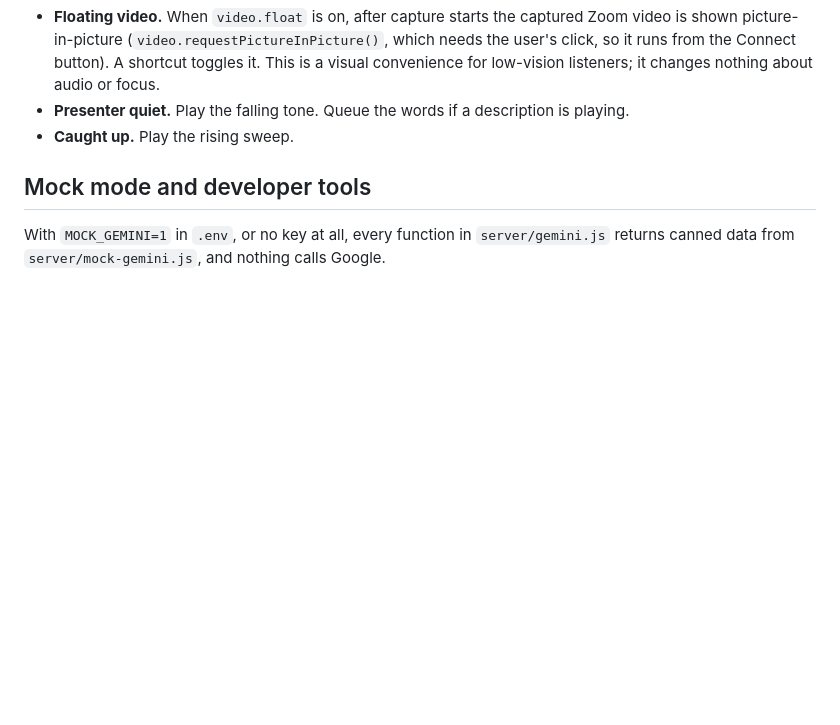
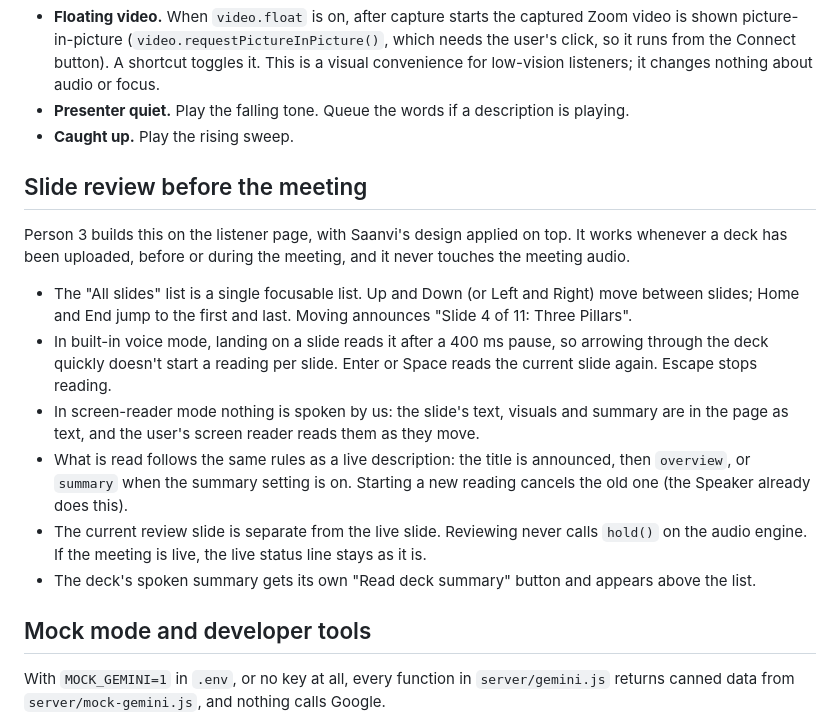
Before and after one commit to shergina/NarraAssist, a Markdown page: docs/ARCHITECTURE.md, the part around the change. Drawn GitHub-style; blank space fills up the shorter version.

Commit message:
Docs: slide review rules for the listener page

```diff
--- a/docs/ARCHITECTURE.md
+++ b/docs/ARCHITECTURE.md
@@ -205,6 +205,17 @@ Person 3 implements these rules in `listener.js`.
 - **Presenter quiet.** Play the falling tone. Queue the words if a description is playing.
 - **Caught up.** Play the rising sweep.
 
+## Slide review before the meeting
+
+Person 3 builds this on the listener page, with Saanvi's design applied on top. It works whenever a deck has been uploaded, before or during the meeting, and it never touches the meeting audio.
+
+- The "All slides" list is a single focusable list. Up and Down (or Left and Right) move between slides; Home and End jump to the first and last. Moving announces "Slide 4 of 11: Three Pillars".
+- In built-in voice mode, landing on a slide reads it after a 400 ms pause, so arrowing through the deck quickly doesn't start a reading per slide. Enter or Space reads the current slide again. Escape stops reading.
+- In screen-reader mode nothing is spoken by us: the slide's text, visuals and summary are in the page as text, and the user's screen reader reads them as they move.
+- What is read follows the same rules as a live description: the title is announced, then `overview`, or `summary` when the summary setting is on. Starting a new reading cancels the old one (the Speaker already does this).
+- The current review slide is separate from the live slide. Reviewing never calls `hold()` on the audio engine. If the meeting is live, the live status line stays as it is.
+- The deck's spoken summary gets its own "Read deck summary" button and appears above the list.
+
 ## Mock mode and developer tools
 
 With `MOCK_GEMINI=1` in `.env`, or no key at all, every function in `server/gemini.js` returns canned data from `server/mock-gemini.js`, and nothing calls Google.
```
Also changed, not shown: docs/ROLES.md (+1 -1 lines).
